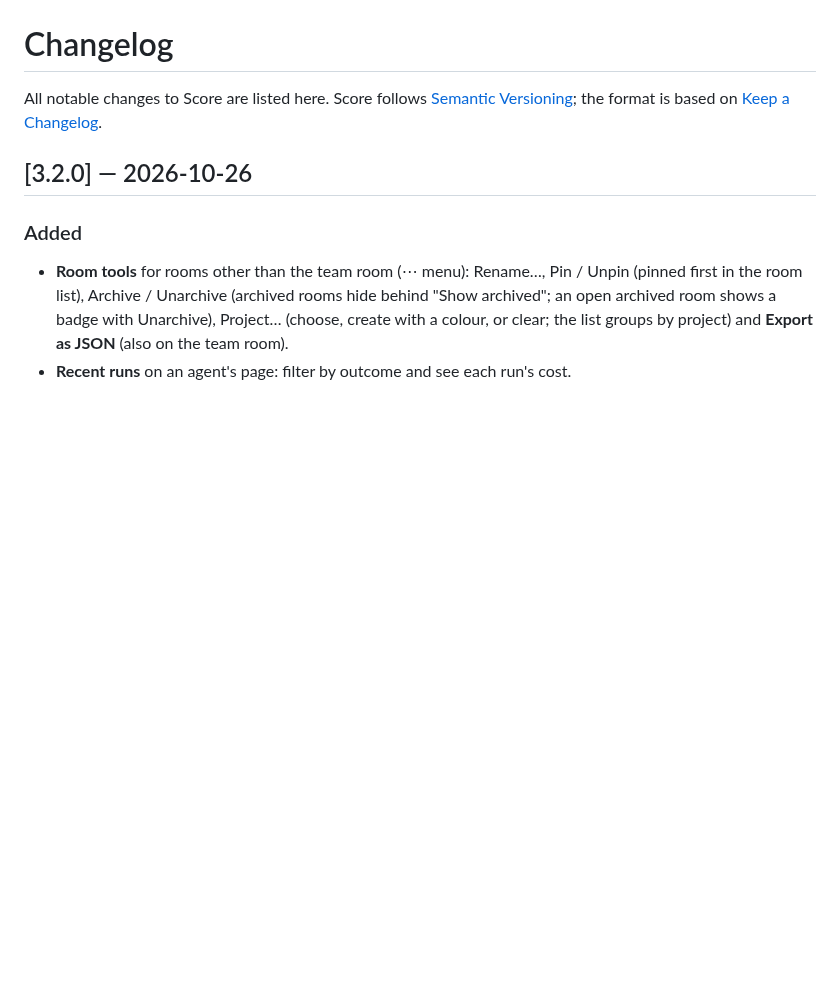
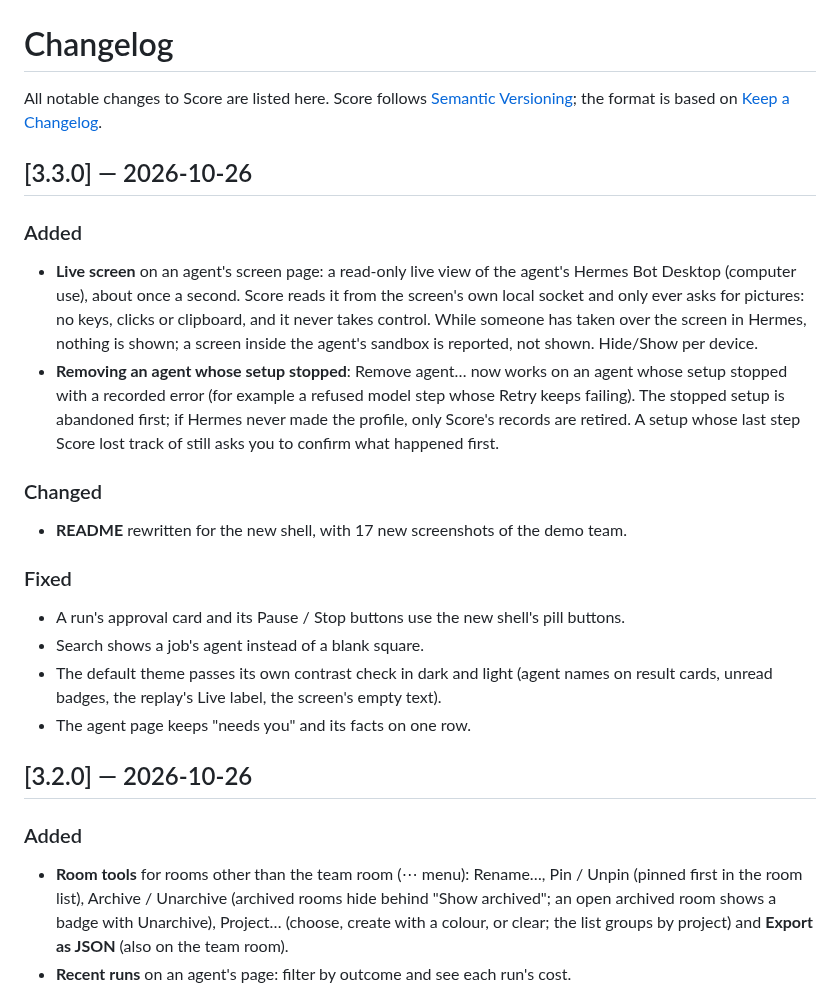
Before and after one commit to kohz87/score, a Markdown page: CHANGELOG.md, the part around the change. Rendered like a GitHub page; blank space fills up the shorter version.

```diff
--- a/CHANGELOG.md
+++ b/CHANGELOG.md
@@ -2,6 +2,28 @@
 
 All notable changes to Score are listed here. Score follows [Semantic Versioning](https://semver.org/); the format is
 based on [Keep a Changelog](https://keepachangelog.com/).
+
+## [3.3.0] — 2026-10-26
+
+### Added
+- **Live screen** on an agent's screen page: a read-only live view of the agent's Hermes Bot Desktop (computer use),
+  about once a second. Score reads it from the screen's own local socket and only ever asks for pictures: no keys,
+  clicks or clipboard, and it never takes control. While someone has taken over the screen in Hermes, nothing is shown;
+  a screen inside the agent's sandbox is reported, not shown. Hide/Show per device.
+- **Removing an agent whose setup stopped**: Remove agent… now works on an agent whose setup stopped with a recorded
+  error (for example a refused model step whose Retry keeps failing). The stopped setup is abandoned first; if Hermes
+  never made the profile, only Score's records are retired. A setup whose last step Score lost track of still asks you
+  to confirm what happened first.
+
+### Changed
+- **README** rewritten for the new shell, with 17 new screenshots of the demo team.
+
+### Fixed
+- A run's approval card and its Pause / Stop buttons use the new shell's pill buttons.
+- Search shows a job's agent instead of a blank square.
+- The default theme passes its own contrast check in dark and light (agent names on result cards, unread badges, the
+  replay's Live label, the screen's empty text).
+- The agent page keeps "needs you" and its facts on one row.
 
 ## [3.2.0] — 2026-10-26
 
```
Also changed, not shown: README.md (+5 -1 lines), docs/screenshots/screen.png, 4 other files.
